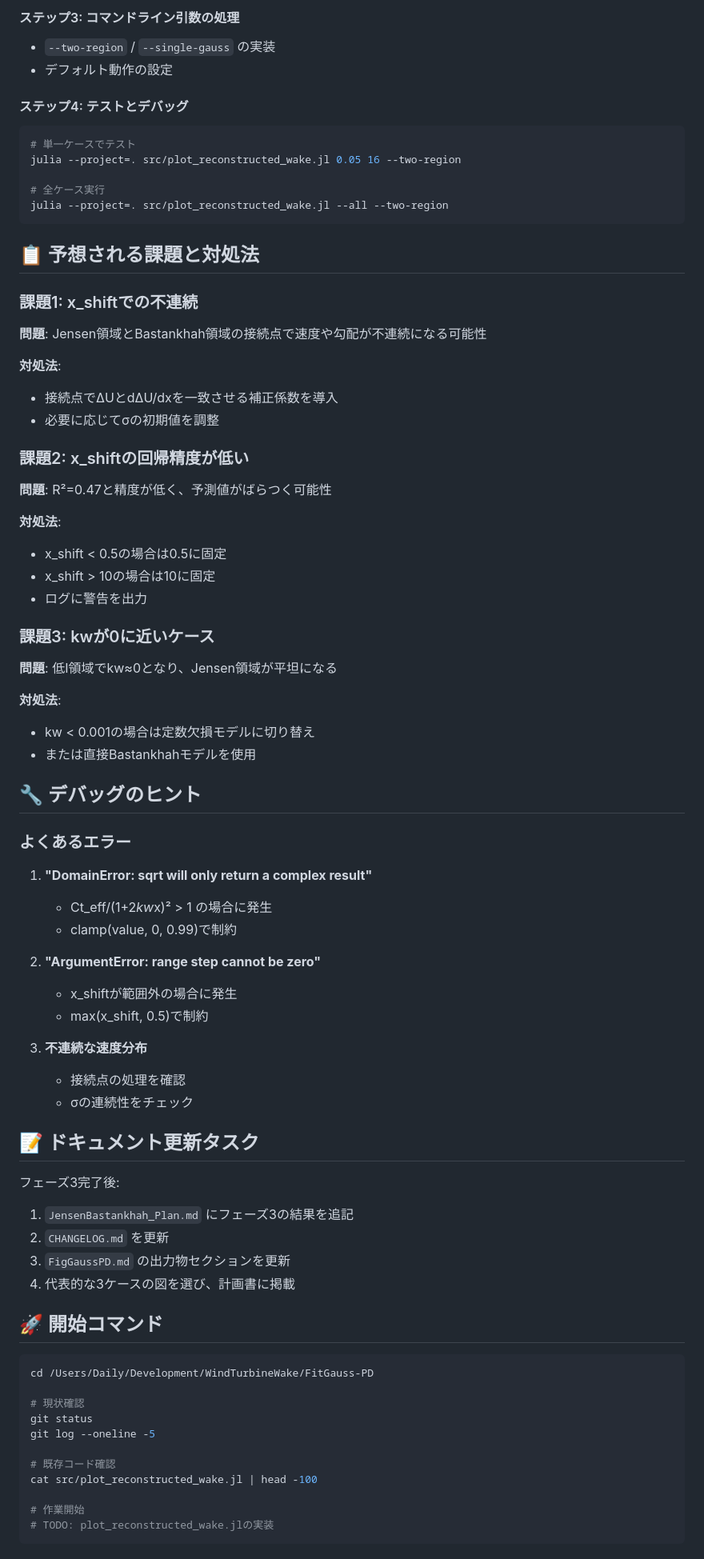
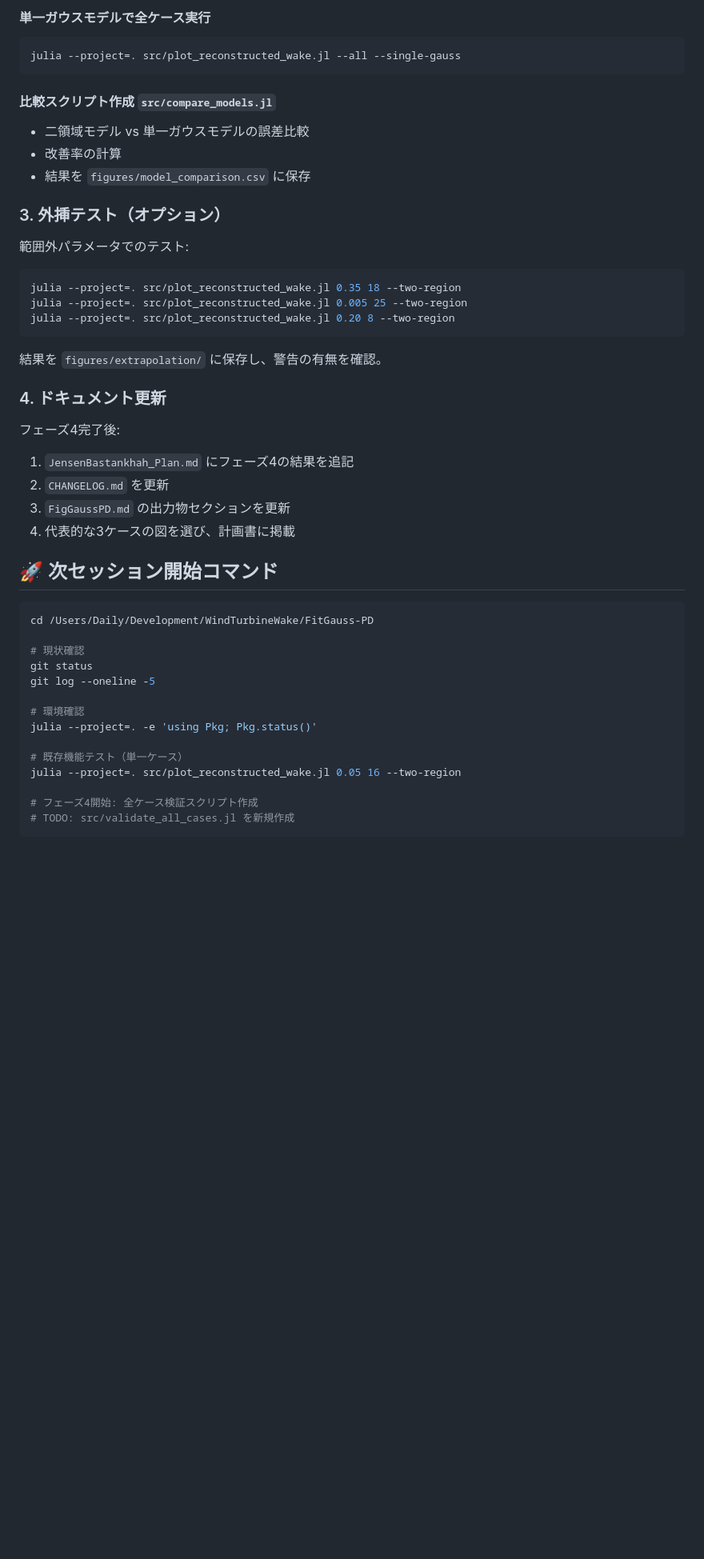
Before and after one commit to kenoogl/J-BP-PD, a Markdown page: TODO_NEXT_SESSION.md, the part around one of its changes. Shown at 80% size. Rendered like a GitHub page; blank space fills up the shorter version.

````diff
--- a/TODO_NEXT_SESSION.md
+++ b/TODO_NEXT_SESSION.md
@@ -121,66 +123,34 @@ cat src/plot_reconstructed_wake.jl
 
-#### ステップ3: コマンドライン引数の処理
-- `--two-region` / `--single-gauss` の実装
-- デフォルト動作の設定
-
-#### ステップ4: テストとデバッグ
+#### 単一ガウスモデルで全ケース実行
 ```bash
-# 単一ケースでテスト
-julia --project=. src/plot_reconstructed_wake.jl 0.05 16 --two-region
-
-# 全ケース実行
-julia --project=. src/plot_reconstructed_wake.jl --all --two-region
+julia --project=. src/plot_reconstructed_wake.jl --all --single-gauss
 ```
 
-## 📋 予想される課題と対処法
+#### 比較スクリプト作成 `src/compare_models.jl`
+- 二領域モデル vs 単一ガウスモデルの誤差比較
+- 改善率の計算
+- 結果を `figures/model_comparison.csv` に保存
 
-### 課題1: x_shiftでの不連続
-**問題**: Jensen領域とBastankhah領域の接続点で速度や勾配が不連続になる可能性
+### 3. 外挿テスト（オプション）
 
-**対処法**:
-- 接続点でΔUとdΔU/dxを一致させる補正係数を導入
-- 必要に応じてσの初期値を調整
+範囲外パラメータでのテスト:
+```bash
+julia --project=. src/plot_reconstructed_wake.jl 0.35 18 --two-region
+julia --project=. src/plot_reconstructed_wake.jl 0.005 25 --two-region
+julia --project=. src/plot_reconstructed_wake.jl 0.20 8 --two-region
+```
 
-### 課題2: x_shiftの回帰精度が低い
-**問題**: R²=0.47と精度が低く、予測値がばらつく可能性
+結果を `figures/extrapolation/` に保存し、警告の有無を確認。
 
-**対処法**:
-- x_shift < 0.5の場合は0.5に固定
-- x_shift > 10の場合は10に固定
-- ログに警告を出力
+### 4. ドキュメント更新
 
-### 課題3: kwが0に近いケース
-**問題**: 低I領域でkw≈0となり、Jensen領域が平坦になる
-
-**対処法**:
-- kw < 0.001の場合は定数欠損モデルに切り替え
-- または直接Bastankhahモデルを使用
-
-## 🔧 デバッグのヒント
-
-### よくあるエラー
-
-1. **"DomainError: sqrt will only return a complex result"**
-   - Ct_eff/(1+2*kw*x)² > 1 の場合に発生
-   - clamp(value, 0, 0.99)で制約
-
-2. **"ArgumentError: range step cannot be zero"**
-   - x_shiftが範囲外の場合に発生
-   - max(x_shift, 0.5)で制約
-
-3. **不連続な速度分布**
-   - 接続点の処理を確認
-   - σの連続性をチェック
-
-## 📝 ドキュメント更新タスク
-
-フェーズ3完了後:
-1. `JensenBastankhah_Plan.md` にフェーズ3の結果を追記
+フェーズ4完了後:
+1. `JensenBastankhah_Plan.md` にフェーズ4の結果を追記
 2. `CHANGELOG.md` を更新
 3. `FigGaussPD.md` の出力物セクションを更新
 4. 代表的な3ケースの図を選び、計画書に掲載
 
-## 🚀 開始コマンド
+## 🚀 次セッション開始コマンド
 
 ```bash
 cd /Users/Daily/Development/WindTurbineWake/FitGauss-PD
@@ -189,10 +159,13 @@ cd /Users/Daily/Development/WindTurbineWake/FitGauss-PD
 git status
 git log --oneline -5
 
-# 既存コード確認
-cat src/plot_reconstructed_wake.jl | head -100
+# 環境確認
+julia --project=. -e 'using Pkg; Pkg.status()'
 
-# 作業開始
-# TODO: plot_reconstructed_wake.jlの実装
+# 既存機能テスト（単一ケース）
+julia --project=. src/plot_reconstructed_wake.jl 0.05 16 --two-region
+
+# フェーズ4開始: 全ケース検証スクリプト作成
+# TODO: src/validate_all_cases.jl を新規作成
 ```
 
````
Also changed, not shown: other parts of TODO_NEXT_SESSION.md (+146 -70 lines).
